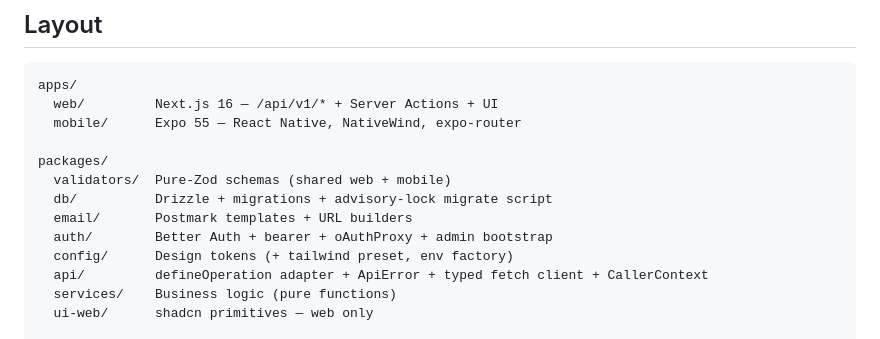
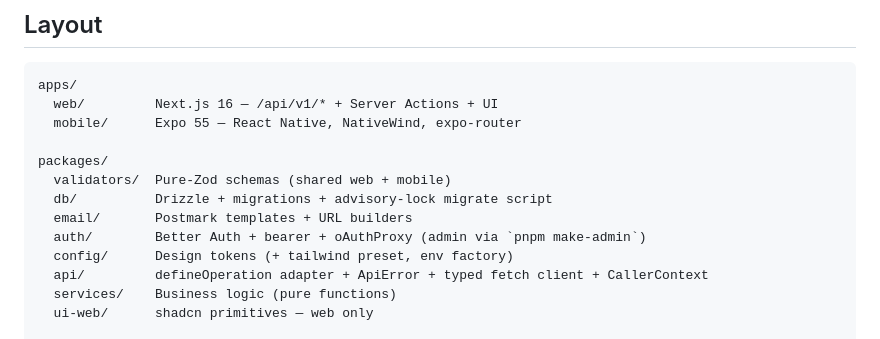
Before and after one commit to Vbhadala/mlabs, a Markdown page: README.md, the part around the change. Rendered like a GitHub page.

Commit message:
docs(readme): admin is granted via pnpm make-admin, not bootstrap
Corrects a stale package description left by the admin-email refactor.

Co-Authored-By: Claude Opus 4.8 <noreply@anthropic.com>

```diff
--- a/README.md
+++ b/README.md
@@ -59,7 +59,7 @@ packages/
   validators/  Pure-Zod schemas (shared web + mobile)
   db/          Drizzle + migrations + advisory-lock migrate script
   email/       Postmark templates + URL builders
-  auth/        Better Auth + bearer + oAuthProxy + admin bootstrap
+  auth/        Better Auth + bearer + oAuthProxy (admin via `pnpm make-admin`)
   config/      Design tokens (+ tailwind preset, env factory)
   api/         defineOperation adapter + ApiError + typed fetch client + CallerContext
   services/    Business logic (pure functions)
```
